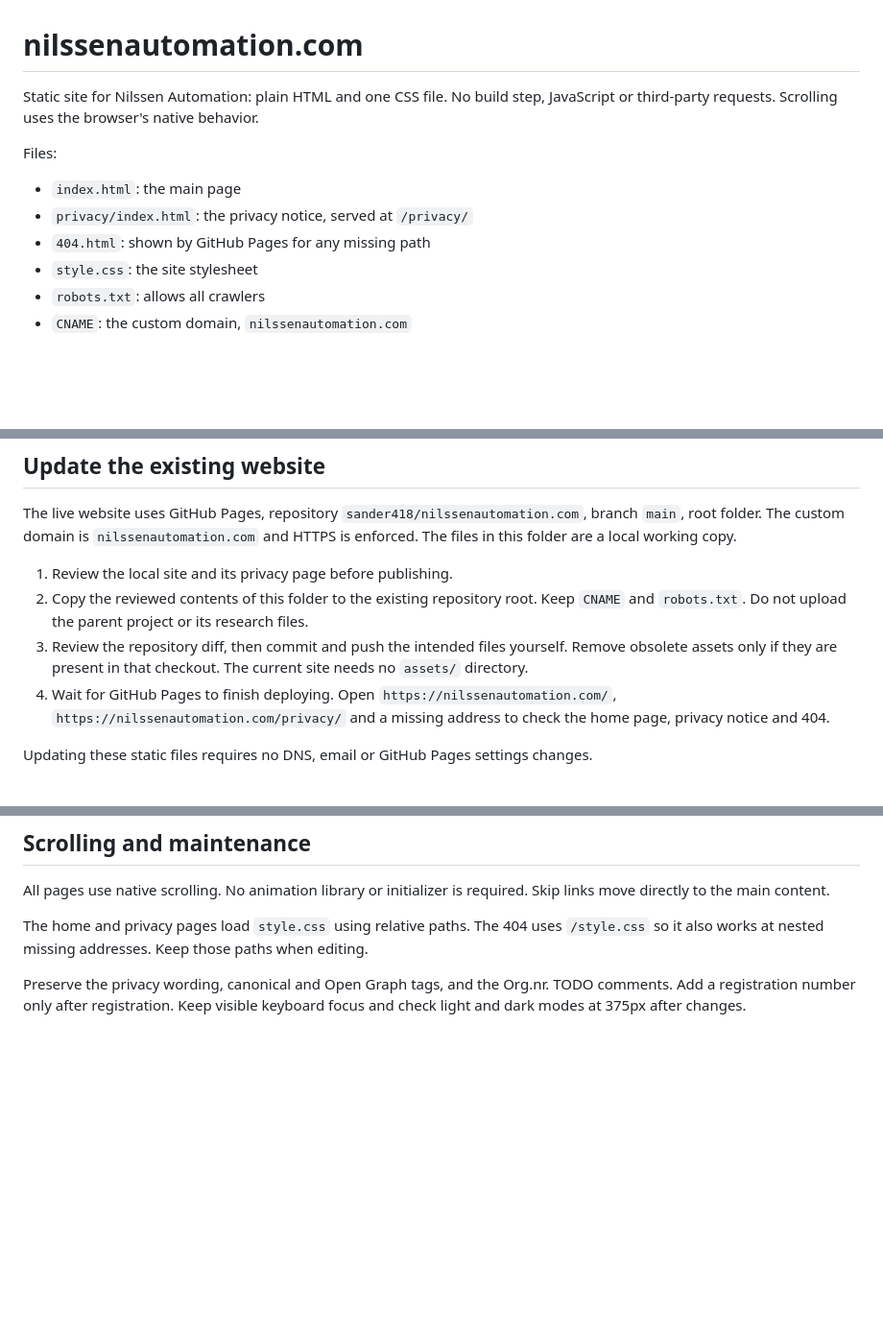
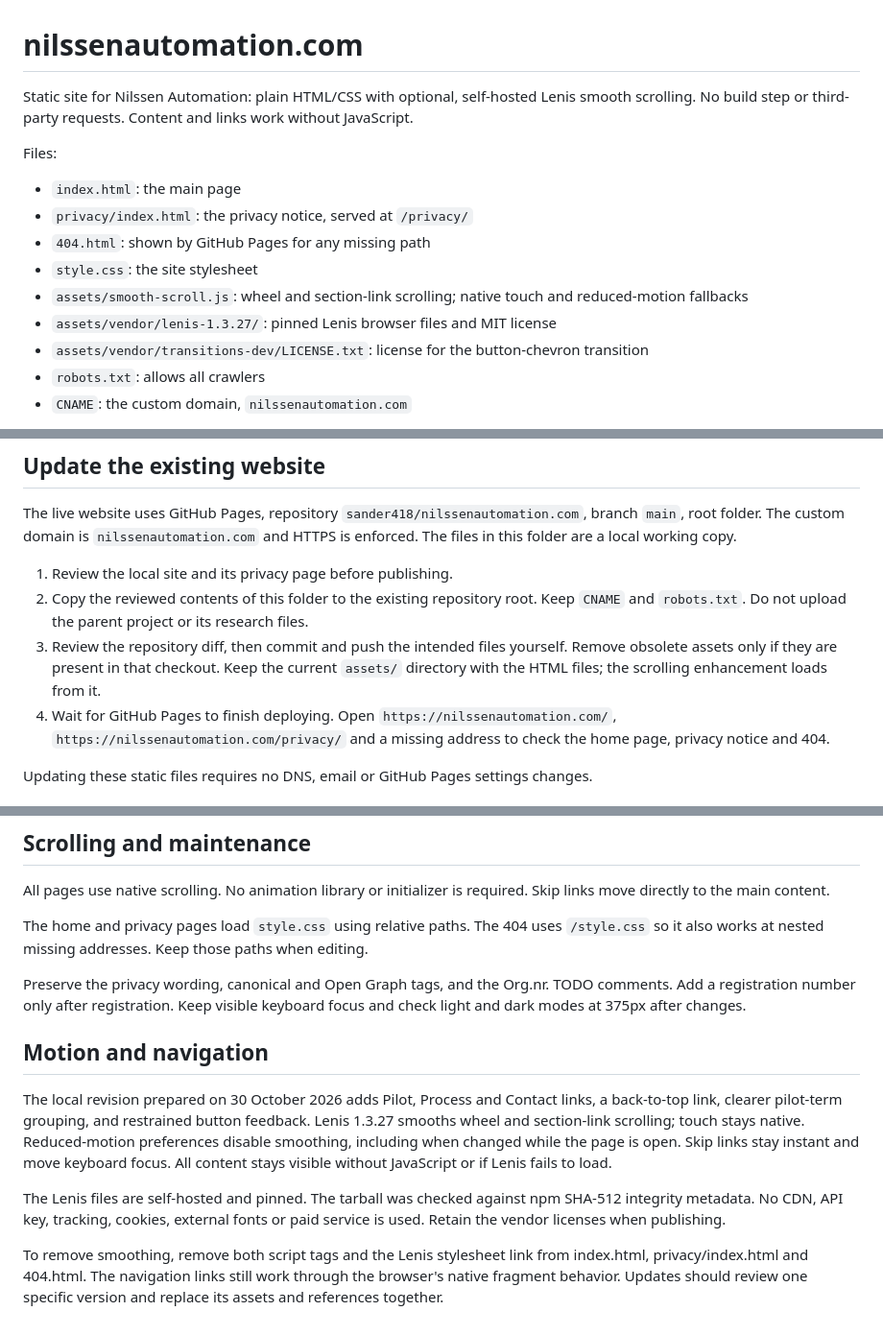
Before and after one commit to sander418/nilssenautomation.com, a Markdown page: README.md, 3 parts joined by grey strips. Shown at 96% size. GitHub-like rendering; blank space fills up the shorter version.

Commit message:
Document the published scrolling assets and maintenance

```diff
--- a/README.md
+++ b/README.md
@@ -1,6 +1,6 @@
 # nilssenautomation.com
 
-Static site for Nilssen Automation: plain HTML and one CSS file. No build step, JavaScript or third-party requests. Scrolling uses the browser's native behavior.
+Static site for Nilssen Automation: plain HTML/CSS with optional, self-hosted Lenis smooth scrolling. No build step or third-party requests. Content and links work without JavaScript.
 
 Files:
 
@@ -8,6 +8,9 @@ Files:
 - `privacy/index.html`: the privacy notice, served at `/privacy/`
 - `404.html`: shown by GitHub Pages for any missing path
 - `style.css`: the site stylesheet
+- `assets/smooth-scroll.js`: wheel and section-link scrolling; native touch and reduced-motion fallbacks
+- `assets/vendor/lenis-1.3.27/`: pinned Lenis browser files and MIT license
+- `assets/vendor/transitions-dev/LICENSE.txt`: license for the button-chevron transition
 - `robots.txt`: allows all crawlers
 - `CNAME`: the custom domain, `nilssenautomation.com`
 
@@ -19,7 +22,7 @@ The live website uses GitHub Pages, repository `sander418/nilssenautomation.com`
 
 1. Review the local site and its privacy page before publishing.
 2. Copy the reviewed contents of this folder to the existing repository root. Keep `CNAME` and `robots.txt`. Do not upload the parent project or its research files.
-3. Review the repository diff, then commit and push the intended files yourself. Remove obsolete assets only if they are present in that checkout. The current site needs no `assets/` directory.
+3. Review the repository diff, then commit and push the intended files yourself. Remove obsolete assets only if they are present in that checkout. Keep the current `assets/` directory with the HTML files; the scrolling enhancement loads from it.
 4. Wait for GitHub Pages to finish deploying. Open `https://nilssenautomation.com/`, `https://nilssenautomation.com/privacy/` and a missing address to check the home page, privacy notice and 404.
 
 Updating these static files requires no DNS, email or GitHub Pages settings changes.
@@ -106,3 +109,21 @@ All pages use native scrolling. No animation library or initializer is required.
 The home and privacy pages load `style.css` using relative paths. The 404 uses `/style.css` so it also works at nested missing addresses. Keep those paths when editing.
 
 Preserve the privacy wording, canonical and Open Graph tags, and the Org.nr. TODO comments. Add a registration number only after registration. Keep visible keyboard focus and check light and dark modes at 375px after changes.
+
+## Motion and navigation
+
+The local revision prepared on 30 October 2026 adds Pilot, Process and Contact
+links, a back-to-top link, clearer pilot-term grouping, and restrained button
+feedback. Lenis 1.3.27 smooths wheel and section-link scrolling; touch stays
+native. Reduced-motion preferences disable smoothing, including when changed
+while the page is open. Skip links stay instant and move keyboard focus.
+All content stays visible without JavaScript or if Lenis fails to load.
+
+The Lenis files are self-hosted and pinned. The tarball was checked against
+npm SHA-512 integrity metadata. No CDN, API key, tracking, cookies, external
+fonts or paid service is used. Retain the vendor licenses when publishing.
+
+To remove smoothing, remove both script tags and the Lenis stylesheet link
+from index.html, privacy/index.html and 404.html. The navigation links still
+work through the browser's native fragment behavior. Updates should review
+one specific version and replace its assets and references together.
```
